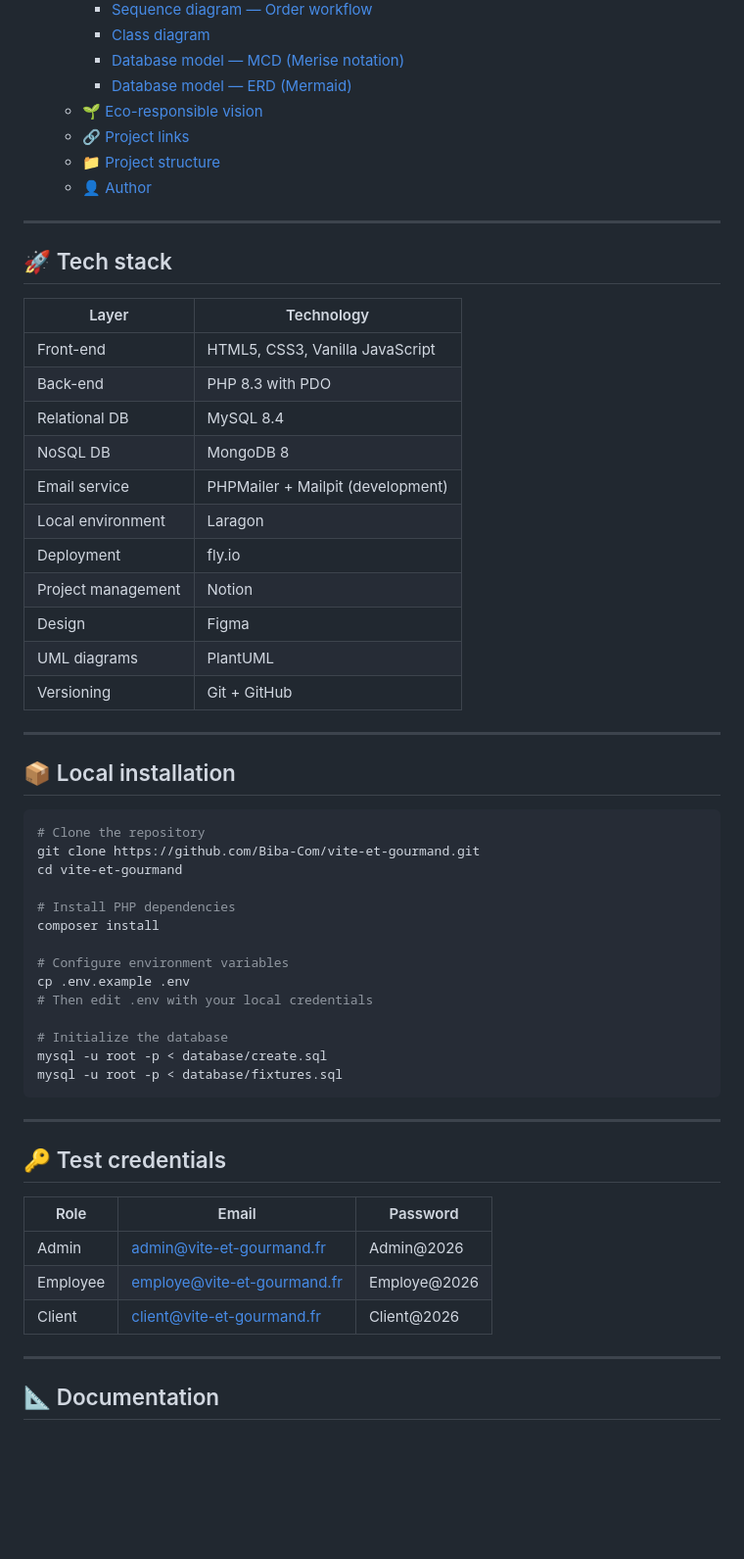
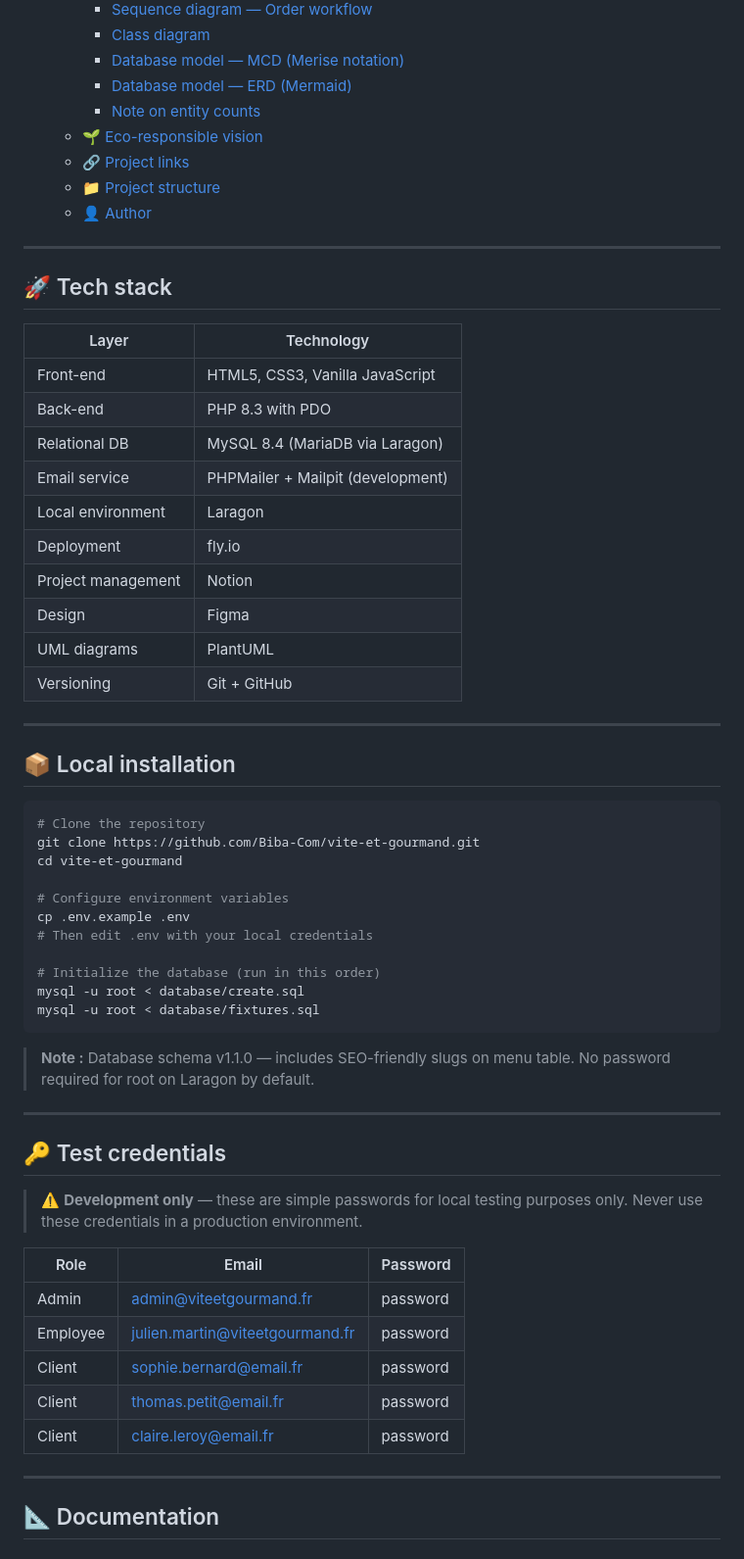
Before and after one commit to Biba-Com/vite-et-gourmand, a Markdown page: README.md, the part around one of its changes. Shown at 98% size. GitHub-like rendering; blank space fills up the shorter version.

Commit message:
docs: update README with correct test credentials and DB v1.1.0

````diff
--- a/README.md
+++ b/README.md
@@ -28,6 +26,7 @@ Engagement éco-responsable, anti-gaspillage, partenaires locaux.
     - [Class diagram](#class-diagram)
     - [Database model — MCD (Merise notation)](#database-model--mcd-merise-notation)
     - [Database model — ERD (Mermaid)](#database-model--erd-mermaid)
+    - [Note on entity counts](#note-on-entity-counts)
   - [🌱 Eco-responsible vision](#-eco-responsible-vision)
   - [🔗 Project links](#-project-links)
   - [📁 Project structure](#-project-structure)
@@ -41,8 +40,7 @@ Engagement éco-responsable, anti-gaspillage, partenaires locaux.
 | ------------------ | --------------------------------------- |
 | Front-end          | HTML5, CSS3, Vanilla JavaScript         |
 | Back-end           | PHP 8.3 with PDO                        |
-| Relational DB      | MySQL 8.4                               |
-| NoSQL DB           | MongoDB 8                               |
+| Relational DB      | MySQL 8.4 (MariaDB via Laragon)         |
 | Email service      | PHPMailer + Mailpit (development)       |
 | Local environment  | Laragon                                 |
 | Deployment         | fly.io                                  |
@@ -52,6 +50,7 @@ Engagement éco-responsable, anti-gaspillage, partenaires locaux.
 | Versioning         | Git + GitHub                            |
 
 ---
+
 ## 📦 Local installation
 
 ```bash
@@ -59,28 +58,35 @@ Engagement éco-responsable, anti-gaspillage, partenaires locaux.
 git clone https://github.com/Biba-Com/vite-et-gourmand.git
 cd vite-et-gourmand
 
-# Install PHP dependencies
-composer install
-
 # Configure environment variables
 cp .env.example .env
 # Then edit .env with your local credentials
 
-# Initialize the database
-mysql -u root -p < database/create.sql
-mysql -u root -p < database/fixtures.sql
+# Initialize the database (run in this order)
+mysql -u root < database/create.sql
+mysql -u root < database/fixtures.sql
 ```
+
+> **Note :** Database schema v1.1.0 — includes SEO-friendly slugs on menu table.
+> No password required for root on Laragon by default.
+
 ---
 
 ## 🔑 Test credentials
 
-| Role     | Email                          | Password       |
-| -------- | ------------------------------ | -------------- |
-| Admin    | admin@vite-et-gourmand.fr      | Admin@2026     |
-| Employee | employe@vite-et-gourmand.fr    | Employe@2026   |
-| Client   | client@vite-et-gourmand.fr     | Client@2026    |
+> ⚠️ **Development only** — these are simple passwords for local testing purposes only.
+> Never use these credentials in a production environment.
+
+| Role     | Email                               | Password   |
+| -------- | ----------------------------------- | ---------- |
+| Admin    | admin@viteetgourmand.fr             | password   |
+| Employee | julien.martin@viteetgourmand.fr     | password   |
+| Client   | sophie.bernard@email.fr             | password   |
+| Client   | thomas.petit@email.fr               | password   |
+| Client   | claire.leroy@email.fr               | password   |
 
 ---
+
 ## 📐 Documentation
 
 ### MVC Architecture
````
Also changed, not shown: other parts of README.md (+6 -6 lines).
